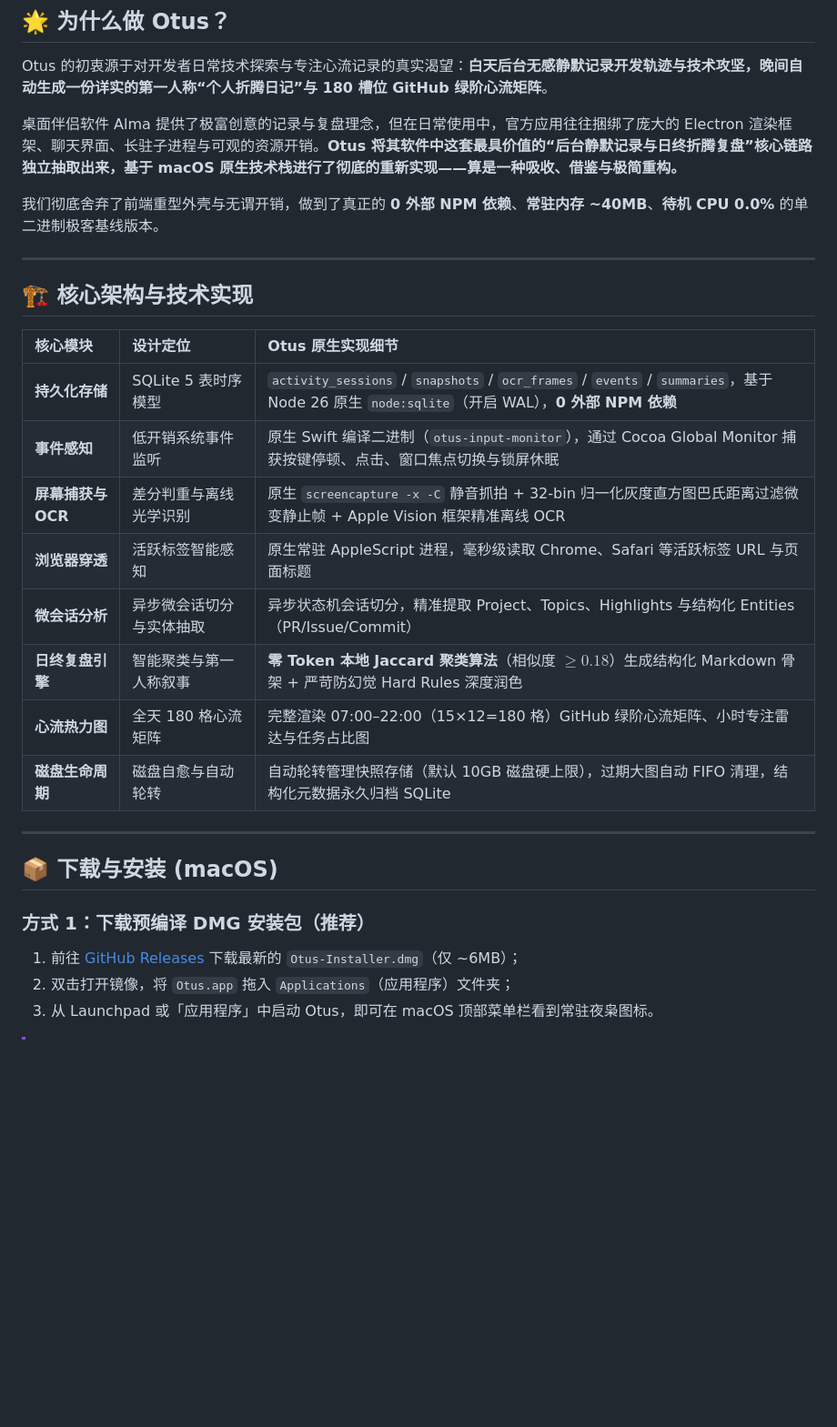
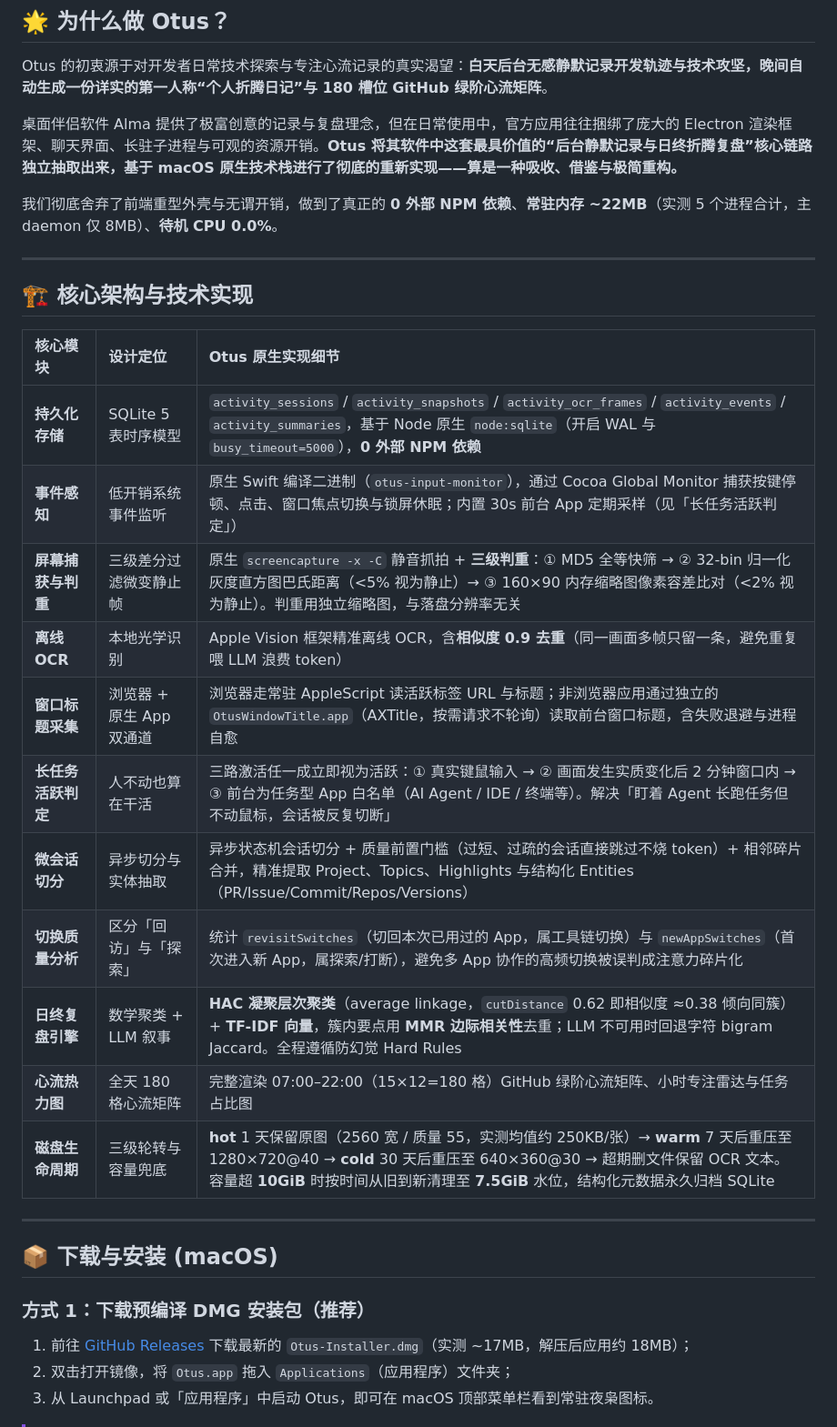
Before and after one commit to DavidLam-oss/otus, a Markdown page: README.md, the part around one of its changes. Shown at 91% size. GitHub-like rendering; blank space fills up the shorter version.

```diff
--- a/README.md
+++ b/README.md
@@ -17,7 +17,7 @@ Otus 的初衷源于对开发者日常技术探索与专注心流记录的真实
 
 桌面伴侣软件 Alma 提供了极富创意的记录与复盘理念，但在日常使用中，官方应用往往捆绑了庞大的 Electron 渲染框架、聊天界面、长驻子进程与可观的资源开销。**Otus 将其软件中这套最具价值的“后台静默记录与日终折腾复盘”核心链路独立抽取出来，基于 macOS 原生技术栈进行了彻底的重新实现——算是一种吸收、借鉴与极简重构。**
 
-我们彻底舍弃了前端重型外壳与无谓开销，做到了真正的 **0 外部 NPM 依赖**、**常驻内存 ~40MB**、**待机 CPU 0.0%** 的单二进制极客基线版本。
+我们彻底舍弃了前端重型外壳与无谓开销，做到了真正的 **0 外部 NPM 依赖**、**常驻内存 ~22MB**（实测 5 个进程合计，主 daemon 仅 8MB）、**待机 CPU 0.0%**。
 
 ---
 
@@ -25,14 +25,17 @@ Otus 的初衷源于对开发者日常技术探索与专注心流记录的真实
 
 | 核心模块 | 设计定位 | Otus 原生实现细节 |
 | :--- | :--- | :--- |
-| **持久化存储** | SQLite 5 表时序模型 | `activity_sessions` / `snapshots` / `ocr_frames` / `events` / `summaries`，基于 Node 26 原生 `node:sqlite`（开启 WAL），**0 外部 NPM 依赖** |
-| **事件感知** | 低开销系统事件监听 | 原生 Swift 编译二进制（`otus-input-monitor`），通过 Cocoa Global Monitor 捕获按键停顿、点击、窗口焦点切换与锁屏休眠 |
-| **屏幕捕获与 OCR** | 差分判重与离线光学识别 | 原生 `screencapture -x -C` 静音抓拍 + 32-bin 归一化灰度直方图巴氏距离过滤微变静止帧 + Apple Vision 框架精准离线 OCR |
-| **浏览器穿透** | 活跃标签智能感知 | 原生常驻 AppleScript 进程，毫秒级读取 Chrome、Safari 等活跃标签 URL 与页面标题 |
-| **微会话分析** | 异步微会话切分与实体抽取 | 异步状态机会话切分，精准提取 Project、Topics、Highlights 与结构化 Entities（PR/Issue/Commit） |
-| **日终复盘引擎** | 智能聚类与第一人称叙事 | **零 Token 本地 Jaccard 聚类算法**（相似度 $\ge 0.18$）生成结构化 Markdown 骨架 + 严苛防幻觉 Hard Rules 深度润色 |
+| **持久化存储** | SQLite 5 表时序模型 | `activity_sessions` / `activity_snapshots` / `activity_ocr_frames` / `activity_events` / `activity_summaries`，基于 Node 原生 `node:sqlite`（开启 WAL 与 `busy_timeout=5000`），**0 外部 NPM 依赖** |
+| **事件感知** | 低开销系统事件监听 | 原生 Swift 编译二进制（`otus-input-monitor`），通过 Cocoa Global Monitor 捕获按键停顿、点击、窗口焦点切换与锁屏休眠；内置 30s 前台 App 定期采样（见「长任务活跃判定」） |
+| **屏幕捕获与判重** | 三级差分过滤微变静止帧 | 原生 `screencapture -x -C` 静音抓拍 + **三级判重**：① MD5 全等快筛 → ② 32-bin 归一化灰度直方图巴氏距离（<5% 视为静止）→ ③ 160×90 内存缩略图像素容差比对（<2% 视为静止）。判重用独立缩略图，与落盘分辨率无关 |
+| **离线 OCR** | 本地光学识别 | Apple Vision 框架精准离线 OCR，含**相似度 0.9 去重**（同一画面多帧只留一条，避免重复喂 LLM 浪费 token） |
+| **窗口标题采集** | 浏览器 + 原生 App 双通道 | 浏览器走常驻 AppleScript 读活跃标签 URL 与标题；非浏览器应用通过独立的 `OtusWindowTitle.app`（AXTitle，按需请求不轮询）读取前台窗口标题，含失败退避与进程自愈 |
+| **长任务活跃判定** | 人不动也算在干活 | 三路激活任一成立即视为活跃：① 真实键鼠输入 → ② 画面发生实质变化后 2 分钟窗口内 → ③ 前台为任务型 App 白名单（AI Agent / IDE / 终端等）。解决「盯着 Agent 长跑任务但不动鼠标，会话被反复切断」 |
+| **微会话切分** | 异步切分与实体抽取 | 异步状态机会话切分 + 质量前置门槛（过短、过疏的会话直接跳过不烧 token）+ 相邻碎片合并，精准提取 Project、Topics、Highlights 与结构化 Entities（PR/Issue/Commit/Repos/Versions） |
+| **切换质量分析** | 区分「回访」与「探索」 | 统计 `revisitSwitches`（切回本次已用过的 App，属工具链切换）与 `newAppSwitches`（首次进入新 App，属探索/打断），避免多 App 协作的高频切换被误判成注意力碎片化 |
+| **日终复盘引擎** | 数学聚类 + LLM 叙事 | **HAC 凝聚层次聚类**（average linkage，`cutDistance` 0.62 即相似度 ≈0.38 倾向同簇）+ **TF-IDF 向量**，簇内要点用 **MMR 边际相关性**去重；LLM 不可用时回退字符 bigram Jaccard。全程遵循防幻觉 Hard Rules |
 | **心流热力图** | 全天 180 格心流矩阵 | 完整渲染 07:00–22:00（15×12=180 格）GitHub 绿阶心流矩阵、小时专注雷达与任务占比图 |
-| **磁盘生命周期** | 磁盘自愈与自动轮转 | 自动轮转管理快照存储（默认 10GB 磁盘硬上限），过期大图自动 FIFO 清理，结构化元数据永久归档 SQLite |
+| **磁盘生命周期** | 三级轮转与容量兜底 | **hot** 1 天保留原图（2560 宽 / 质量 55，实测均值约 250KB/张）→ **warm** 7 天后重压至 1280×720@40 → **cold** 30 天后重压至 640×360@30 → 超期删文件保留 OCR 文本。容量超 **10GiB** 时按时间从旧到新清理至 **7.5GiB** 水位，结构化元数据永久归档 SQLite |
 
 ---
 
@@ -40,7 +43,7 @@ Otus 的初衷源于对开发者日常技术探索与专注心流记录的真实
 
 ### 方式 1：下载预编译 DMG 安装包（推荐）
 
-1. 前往 [GitHub Releases](https://github.com/DavidLam-oss/otus/releases) 下载最新的 `Otus-Installer.dmg`（仅 ~6MB）；
+1. 前往 [GitHub Releases](https://github.com/DavidLam-oss/otus/releases) 下载最新的 `Otus-Installer.dmg`（实测 ~17MB，解压后应用约 18MB）；
 2. 双击打开镜像，将 `Otus.app` 拖入 `Applications`（应用程序）文件夹；
 3. 从 Launchpad 或「应用程序」中启动 Otus，即可在 macOS 顶部菜单栏看到常驻夜枭图标。
 
```
Also changed, not shown: other parts of README.md (+35 -6 lines).
